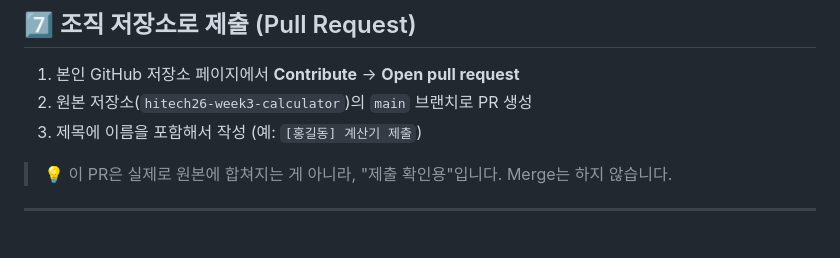
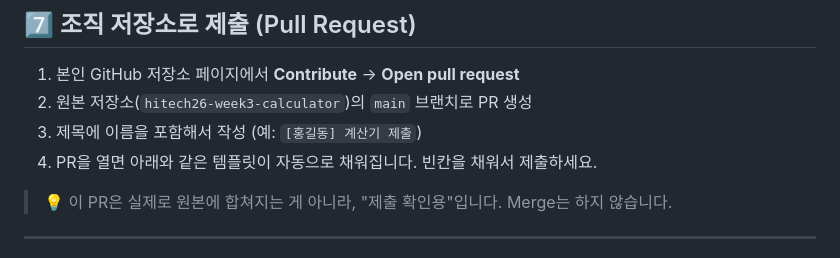
Before and after one commit to kimkyeongmin20/calculator, a Markdown page: guide.md, the part around the change. GitHub-like rendering.

```diff
--- a/guide.md
+++ b/guide.md
@@ -77,6 +77,7 @@ git push
 1. 본인 GitHub 저장소 페이지에서 **Contribute** → **Open pull request**
 2. 원본 저장소(`hitech26-week3-calculator`)의 `main` 브랜치로 PR 생성
 3. 제목에 이름을 포함해서 작성 (예: `[홍길동] 계산기 제출`)
+4. PR을 열면 아래와 같은 템플릿이 자동으로 채워집니다. 빈칸을 채워서 제출하세요.
 
 > 💡 이 PR은 실제로 원본에 합쳐지는 게 아니라, "제출 확인용"입니다. Merge는 하지 않습니다.
 
```
Also changed, not shown: .github/PULL_REQUEST_TEMPLATE.md (added, +20 -0 lines).
